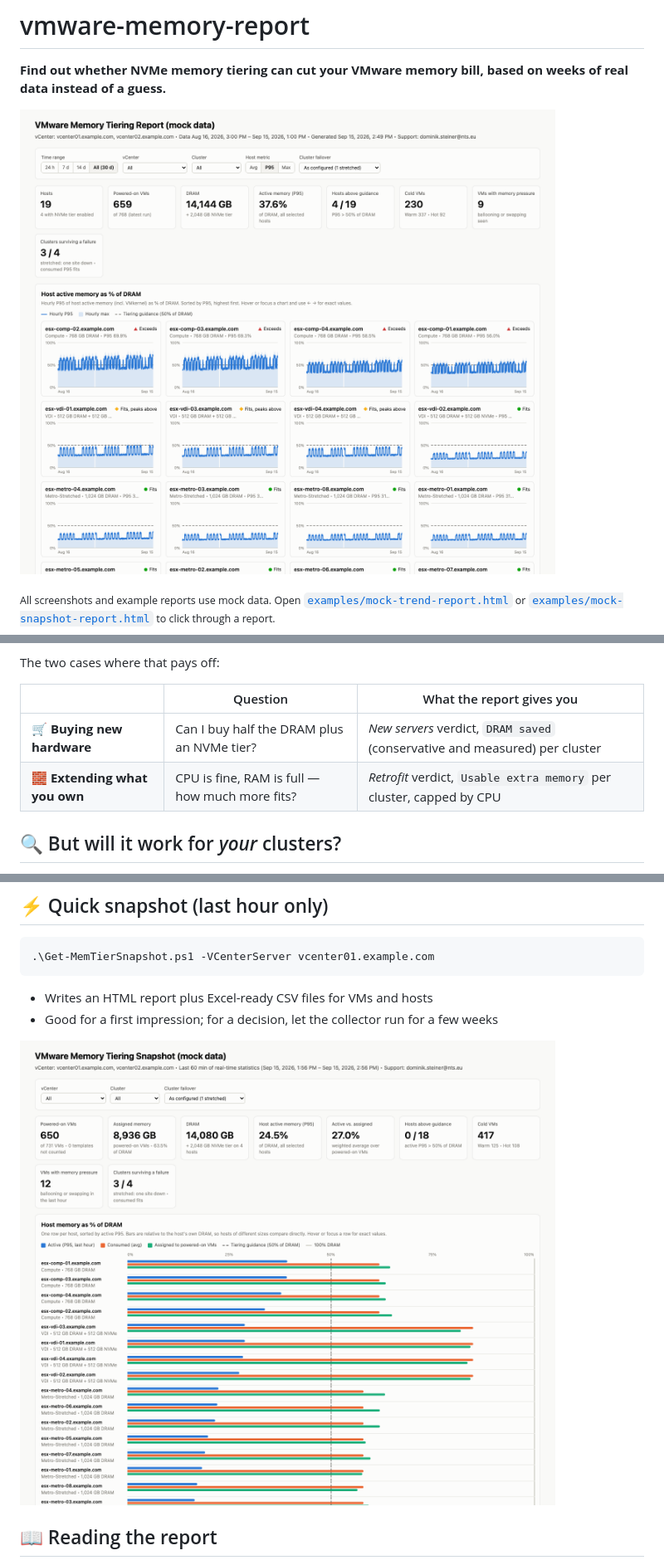
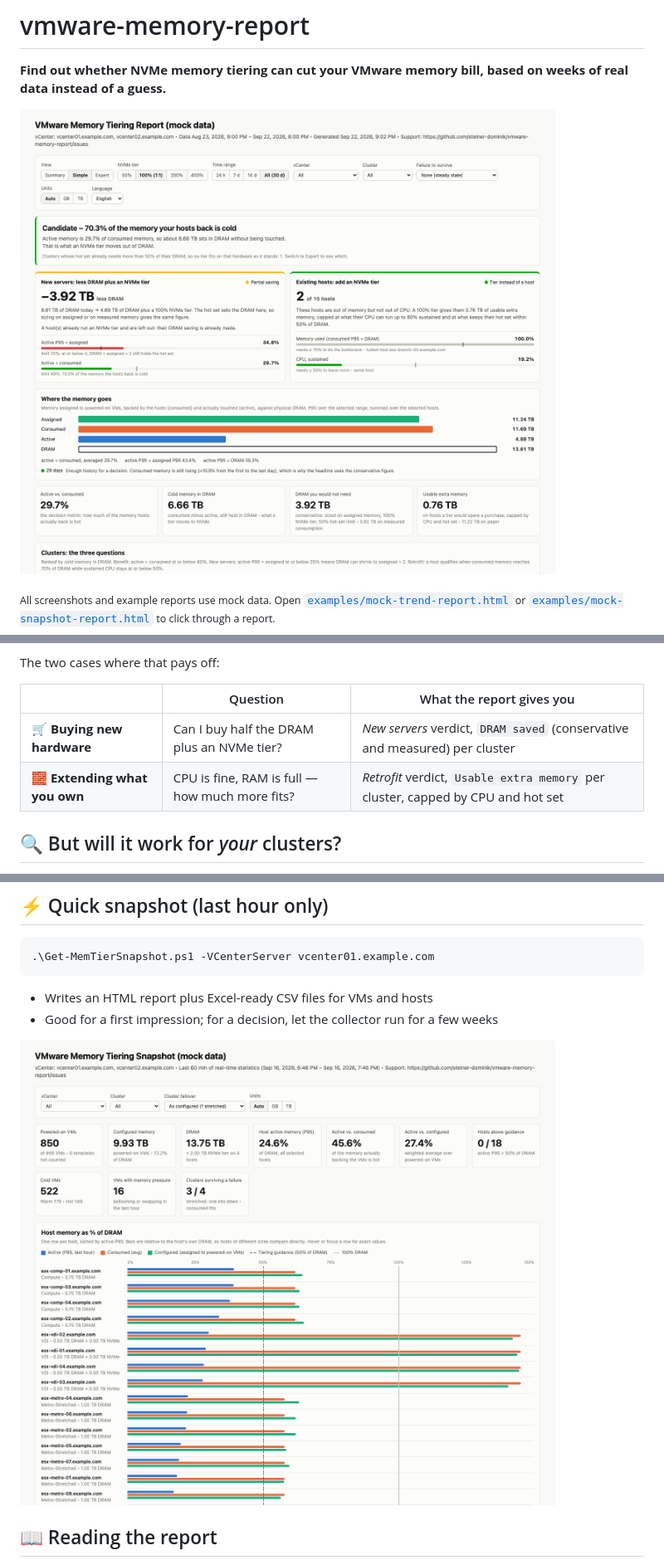
Before and after one commit to steiner-dominik/vmware-memory-report, a Markdown page: README.md, 3 parts joined by grey strips. Shown at 83% size. GitHub-like rendering; pictures changed too: docs/images/snapshot-report.png, docs/images/trend-report.png.

```diff
--- a/README.md
+++ b/README.md
@@ -33,7 +33,7 @@ The two cases where that pays off:
 | | Question | What the report gives you |
 |---|---|---|
 | 🛒 **Buying new hardware** | Can I buy half the DRAM plus an NVMe tier? | *New servers* verdict, `DRAM saved` (conservative and measured) per cluster |
-| 🧱 **Extending what you own** | CPU is fine, RAM is full — how much more fits? | *Retrofit* verdict, `Usable extra memory` per cluster, capped by CPU |
+| 🧱 **Extending what you own** | CPU is fine, RAM is full — how much more fits? | *Retrofit* verdict, `Usable extra memory` per cluster, capped by CPU and hot set |
 
 ## 🔍 But will it work for *your* clusters?
 
```
Also changed, not shown: other parts of README.md (+21 -9 lines), CHANGELOG.md (+46 -0 lines), docs/images/cluster-failover.png (deleted), docs/images/decision-board.png (added), 14 other files.
